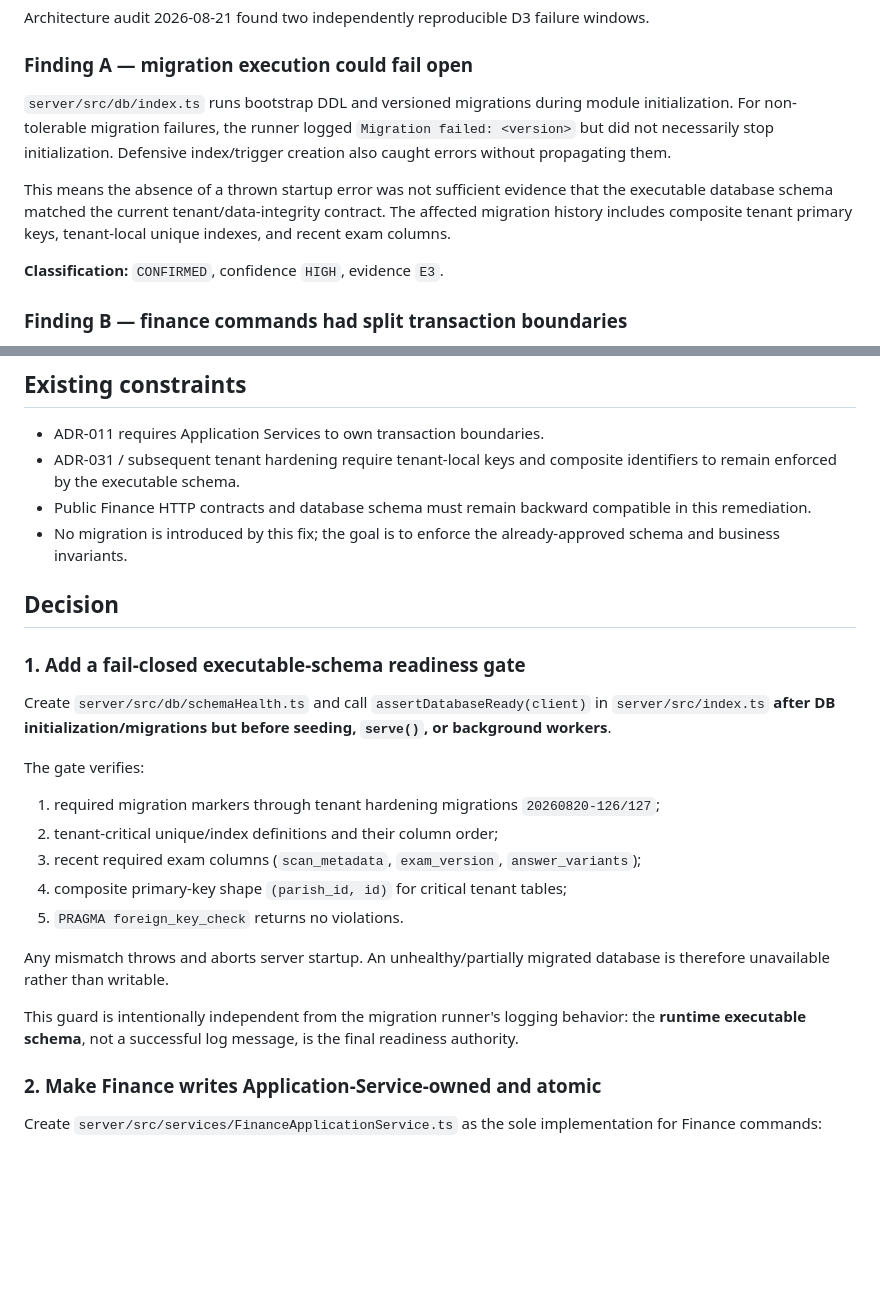
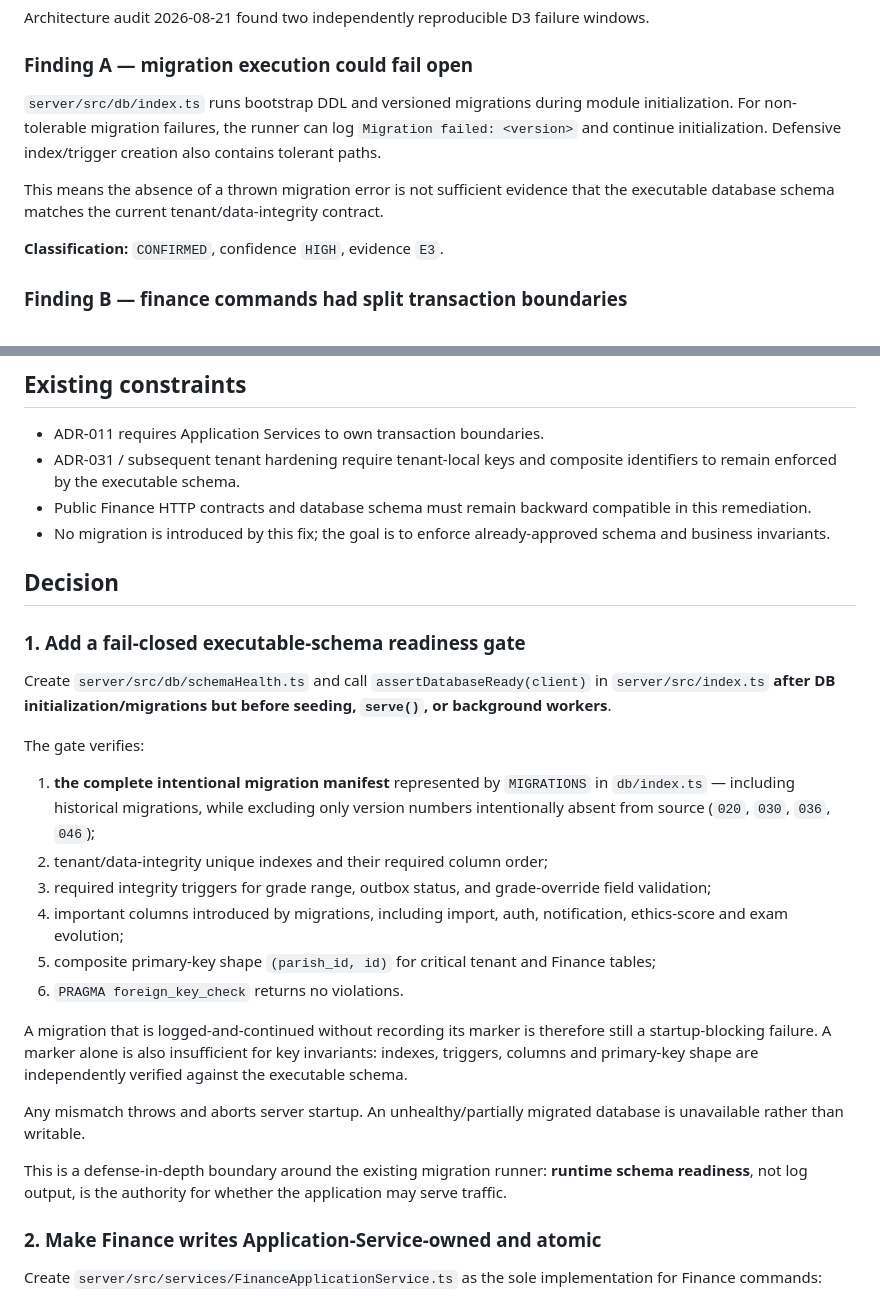
Before and after one commit to billfan157-pixel/TNTTVN, a Markdown page: docs/ADR-051_CRITICAL_DATA_INTEGRITY_HARDENING.md, 2 parts joined by grey strips. Drawn GitHub-style; blank space fills up the shorter version.

Commit message:
Align ADR-051 with full migration readiness gate

```diff
--- a/docs/ADR-051_CRITICAL_DATA_INTEGRITY_HARDENING.md
+++ b/docs/ADR-051_CRITICAL_DATA_INTEGRITY_HARDENING.md
@@ -11,9 +11,9 @@ Architecture audit 2026-08-21 found two independently reproducible D3 failure wi
 
 ### Finding A — migration execution could fail open
 
-`server/src/db/index.ts` runs bootstrap DDL and versioned migrations during module initialization. For non-tolerable migration failures, the runner logged `Migration failed: <version>` but did not necessarily stop initialization. Defensive index/trigger creation also caught errors without propagating them.
+`server/src/db/index.ts` runs bootstrap DDL and versioned migrations during module initialization. For non-tolerable migration failures, the runner can log `Migration failed: <version>` and continue initialization. Defensive index/trigger creation also contains tolerant paths.
 
-This means the absence of a thrown startup error was not sufficient evidence that the executable database schema matched the current tenant/data-integrity contract. The affected migration history includes composite tenant primary keys, tenant-local unique indexes, and recent exam columns.
+This means the absence of a thrown migration error is not sufficient evidence that the executable database schema matches the current tenant/data-integrity contract.
 
 **Classification:** `CONFIRMED`, confidence `HIGH`, evidence `E3`.
 
@@ -30,7 +30,7 @@ A later fee-record or audit failure could therefore leave a committed financial
 - ADR-011 requires Application Services to own transaction boundaries.
 - ADR-031 / subsequent tenant hardening require tenant-local keys and composite identifiers to remain enforced by the executable schema.
 - Public Finance HTTP contracts and database schema must remain backward compatible in this remediation.
-- No migration is introduced by this fix; the goal is to enforce the already-approved schema and business invariants.
+- No migration is introduced by this fix; the goal is to enforce already-approved schema and business invariants.
 
 ## Decision
 
@@ -40,15 +40,18 @@ Create `server/src/db/schemaHealth.ts` and call `assertDatabaseReady(client)` in
 
 The gate verifies:
 
-1. required migration markers through tenant hardening migrations `20260820-126/127`;
-2. tenant-critical unique/index definitions and their column order;
-3. recent required exam columns (`scan_metadata`, `exam_version`, `answer_variants`);
-4. composite primary-key shape `(parish_id, id)` for critical tenant tables;
-5. `PRAGMA foreign_key_check` returns no violations.
+1. **the complete intentional migration manifest** represented by `MIGRATIONS` in `db/index.ts` — including historical migrations, while excluding only version numbers intentionally absent from source (`020`, `030`, `036`, `046`);
+2. tenant/data-integrity unique indexes and their required column order;
+3. required integrity triggers for grade range, outbox status, and grade-override field validation;
+4. important columns introduced by migrations, including import, auth, notification, ethics-score and exam evolution;
+5. composite primary-key shape `(parish_id, id)` for critical tenant and Finance tables;
+6. `PRAGMA foreign_key_check` returns no violations.
 
-Any mismatch throws and aborts server startup. An unhealthy/partially migrated database is therefore unavailable rather than writable.
+A migration that is logged-and-continued without recording its marker is therefore still a startup-blocking failure. A marker alone is also insufficient for key invariants: indexes, triggers, columns and primary-key shape are independently verified against the executable schema.
 
-This guard is intentionally independent from the migration runner's logging behavior: the **runtime executable schema**, not a successful log message, is the final readiness authority.
+Any mismatch throws and aborts server startup. An unhealthy/partially migrated database is unavailable rather than writable.
+
+This is a defense-in-depth boundary around the existing migration runner: **runtime schema readiness**, not log output, is the authority for whether the application may serve traffic.
 
 ### 2. Make Finance writes Application-Service-owned and atomic
 
```
Also changed, not shown: other parts of docs/ADR-051_CRITICAL_DATA_INTEGRITY_HARDENING.md (+7 -7 lines).
